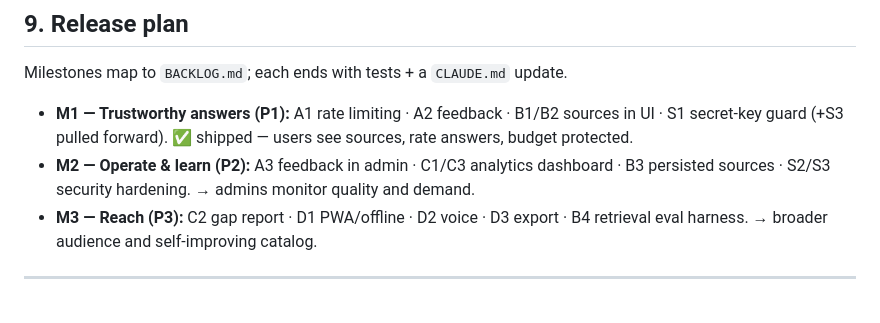
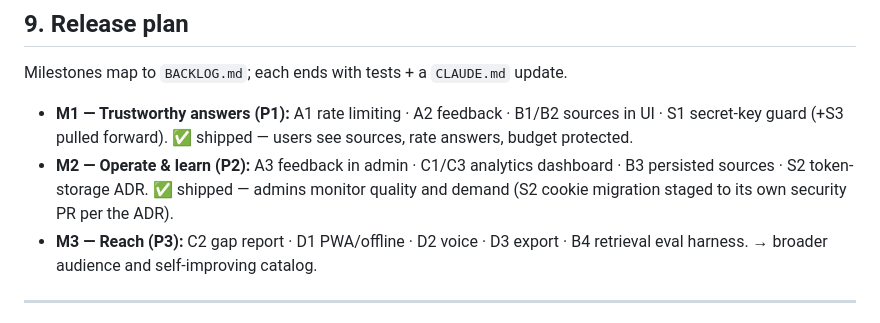
Before and after one commit to scamlux/govbot, a Markdown page: PRD.md, the part around one of its changes. GitHub-like rendering.

Commit message:
docs: mark M2 shipped in PRD (FR-M4 done, milestone ✅)
Co-Authored-By: Claude Fable 5 <noreply@anthropic.com>

```diff
--- a/PRD.md
+++ b/PRD.md
@@ -213,7 +213,8 @@ Milestones map to `BACKLOG.md`; each ends with tests + a `CLAUDE.md` update.
   S1 secret-key guard (+S3 pulled forward). ✅ shipped — users see sources, rate answers,
   budget protected.
 - **M2 — Operate & learn (P2):** A3 feedback in admin · C1/C3 analytics dashboard · B3
-  persisted sources · S2/S3 security hardening. → admins monitor quality and demand.
+  persisted sources · S2 token-storage ADR. ✅ shipped — admins monitor quality and demand
+  (S2 cookie migration staged to its own security PR per the ADR).
 - **M3 — Reach (P3):** C2 gap report · D1 PWA/offline · D2 voice · D3 export · B4 retrieval
   eval harness. → broader audience and self-improving catalog.
 
```
Also changed, not shown: other parts of PRD.md (+2 -2 lines).
